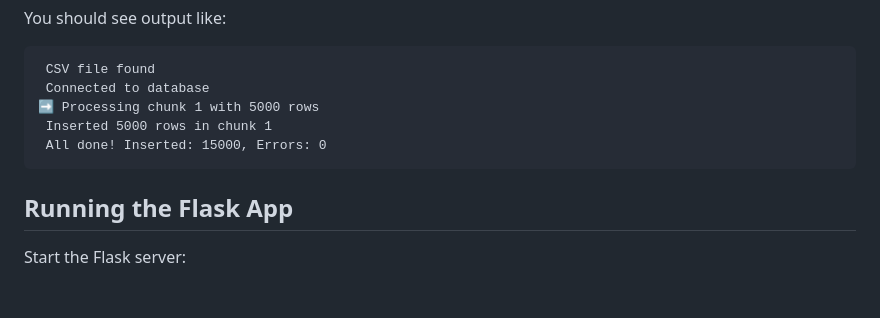
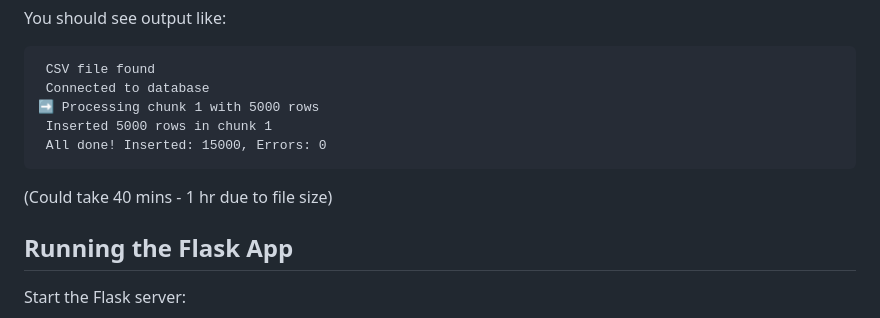
Before and after one commit to Abejirin-King/Summative---Urban-Mobility-Data-Explorer_Group-2, a Markdown page: README.md, the part around the change. Drawn GitHub-style; blank space fills up the shorter version.

Commit message:
README file created

````diff
--- a/README.md
+++ b/README.md
@@ -77,6 +77,8 @@ You should see output like:
  All done! Inserted: 15000, Errors: 0
 ```
 
+(Could take 40 mins - 1 hr due to file size)
+
 ## Running the Flask App
 
 Start the Flask server:
````
